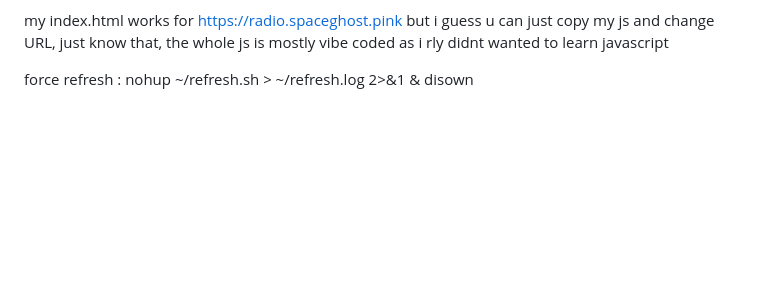
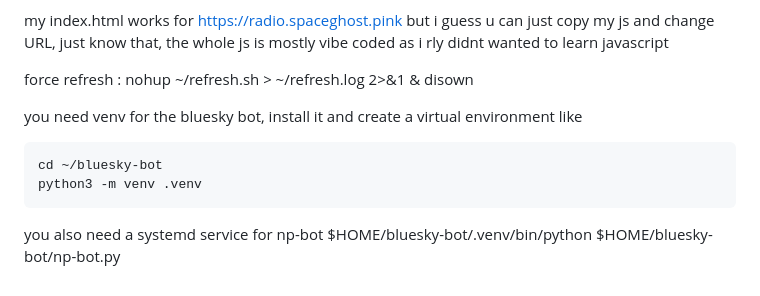
Before and after one commit to copeuse/IIDASAY, a Markdown page: README.md, the part around the change. Drawn GitHub-style; blank space fills up the shorter version.

```diff
--- a/README.md
+++ b/README.md
@@ -100,3 +100,10 @@ you should find URL and cover of the current track at https://radio.domain.publi
 my index.html works for https://radio.spaceghost.pink but i guess u can just copy my js and change URL, just know that, the whole js is mostly vibe coded as i rly didnt wanted to learn javascript
 
 force refresh : nohup ~/refresh.sh > ~/refresh.log 2>&1 & disown
+
+you need venv for the bluesky bot, install it and create a virtual environment like
+
+	cd ~/bluesky-bot
+	python3 -m venv .venv
+
+you also need a systemd service for np-bot $HOME/bluesky-bot/.venv/bin/python $HOME/bluesky-bot/np-bot.py
```
